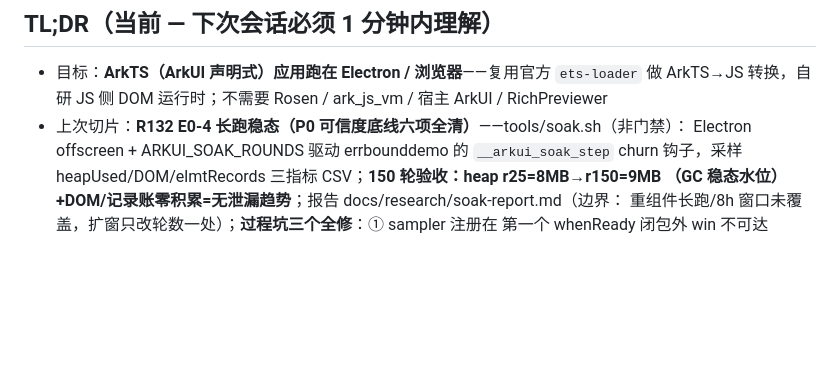
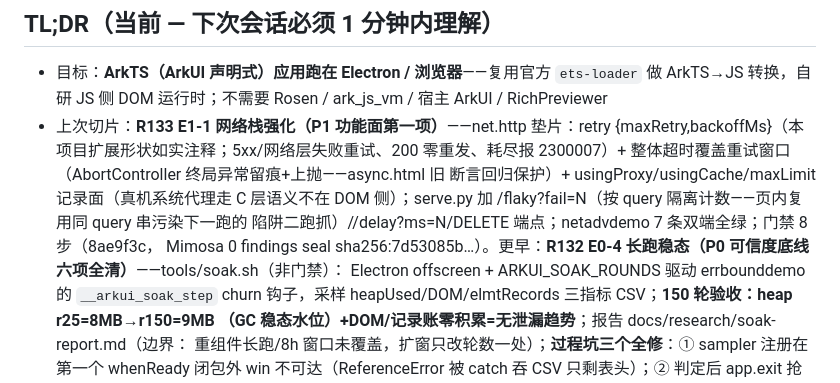
Before and after one commit to clearnature/arkui-dom-runtime, a Markdown page: .reasonix/handoff.md, the part around the change. Drawn GitHub-style; blank space fills up the shorter version.

Commit message:
docs: handoff 记录 R133 网络栈强化收口

```diff
--- a/.reasonix/handoff.md
+++ b/.reasonix/handoff.md
@@ -9,7 +9,13 @@
 
 - 目标：**ArkTS（ArkUI 声明式）应用跑在 Electron / 浏览器**——复用官方 `ets-loader` 做
   ArkTS→JS 转换，自研 JS 侧 DOM 运行时；不需要 Rosen / ark_js_vm / 宿主 ArkUI / RichPreviewer
-- 上次切片：**R132 E0-4 长跑稳态（P0 可信度底线六项全清）**——tools/soak.sh（非门禁）：
+- 上次切片：**R133 E1-1 网络栈强化（P1 功能面第一项）**——net.http 垫片：retry
+  {maxRetry,backoffMs}（本项目扩展形状如实注释；5xx/网络层失败重试、200 零重发、耗尽报
+  2300007）+ 整体超时覆盖重试窗口（AbortController 终局异常留痕+上抛——async.html 旧
+  断言回归保护）+ usingProxy/usingCache/maxLimit 记录面（真机系统代理走 C 层语义不在 DOM
+  侧）；serve.py 加 /flaky?fail=N（按 query 隔离计数——页内复用同 query 串污染下一跑的
+  陷阱二跑抓）//delay?ms=N/DELETE 端点；netadvdemo 7 条双端全绿；门禁 8 步（8ae9f3c，
+  Mimosa 0 findings seal sha256:7d53085b…）。更早：**R132 E0-4 长跑稳态（P0 可信度底线六项全清）**——tools/soak.sh（非门禁）：
   Electron offscreen + ARKUI_SOAK_ROUNDS 驱动 errbounddemo 的 `__arkui_soak_step` churn
   钩子，采样 heapUsed/DOM/elmtRecords 三指标 CSV；**150 轮验收：heap r25=8MB→r150=9MB
   （GC 稳态水位）+DOM/记录账零积累=无泄漏趋势**；报告 docs/research/soak-report.md（边界：
```
